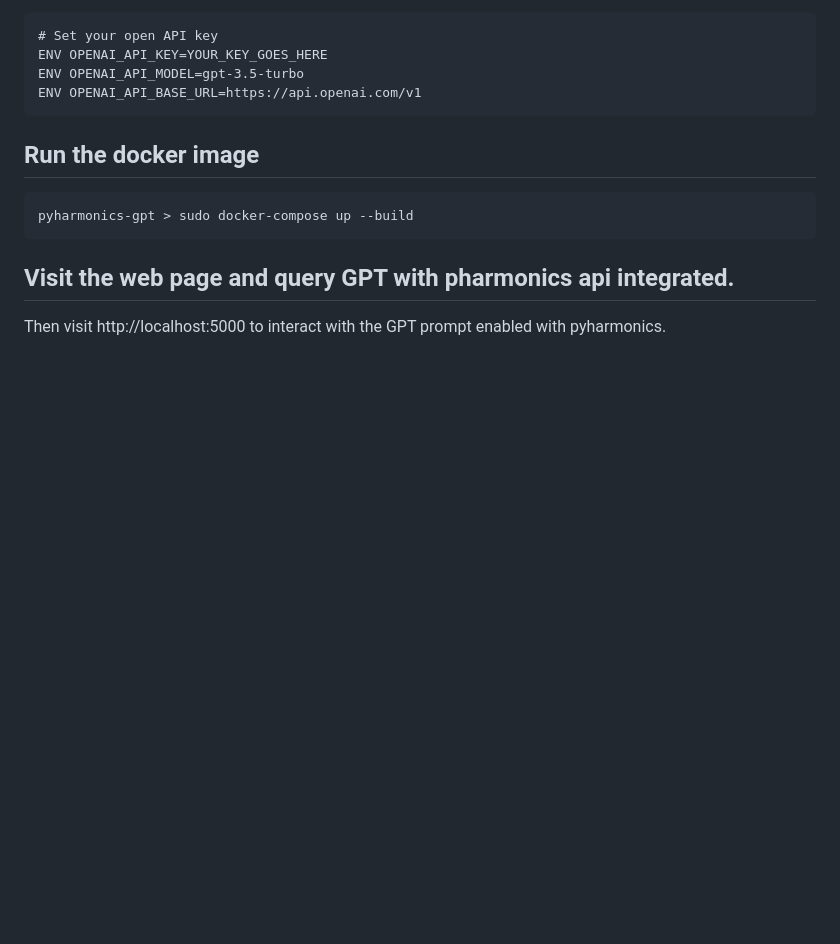
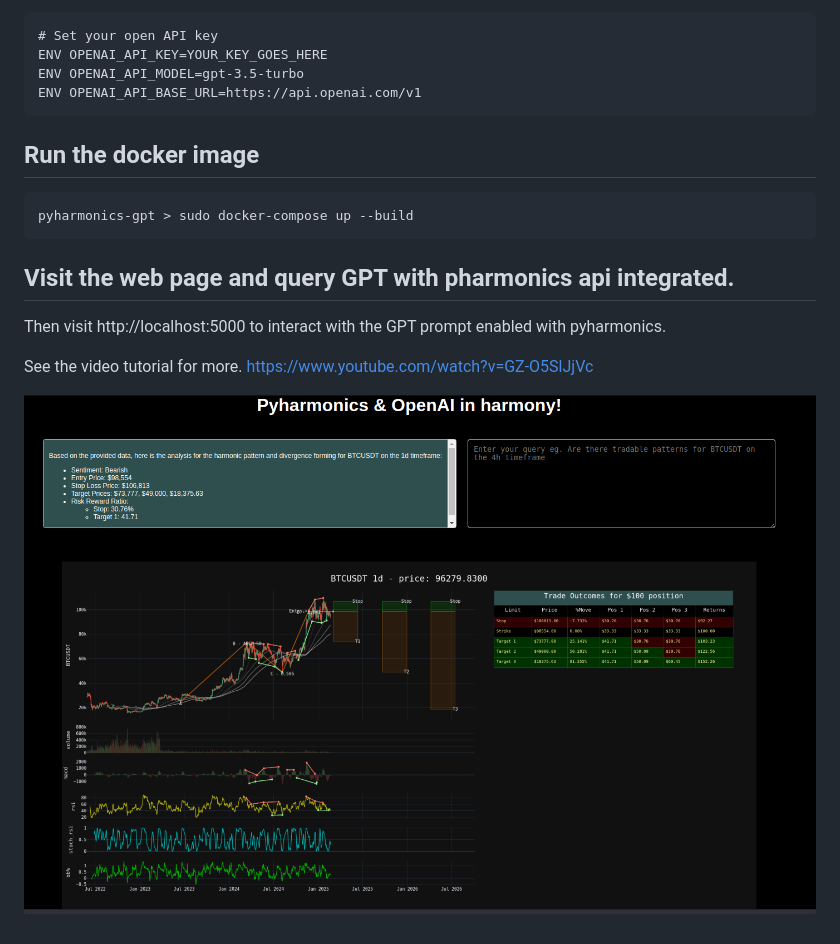
Before and after one commit to niall-oc/pyharmonics-gpt, a Markdown page: README.md, the part around the change. GitHub-like rendering; pictures changed too: pyharmonics.png (added); blank space fills up the shorter version.

Commit message:
added video link in readme

```diff
--- a/README.md
+++ b/README.md
@@ -71,3 +71,7 @@ pyharmonics-gpt > sudo docker-compose up --build
 
 ## Visit the web page and query GPT with pharmonics api integrated.
 Then visit http://localhost:5000 to interact with the GPT prompt enabled with pyharmonics.
+
+See the video tutorial for more. https://www.youtube.com/watch?v=GZ-O5SlJjVc
+
+![Desktop UI](pyharmonics.png)
```
